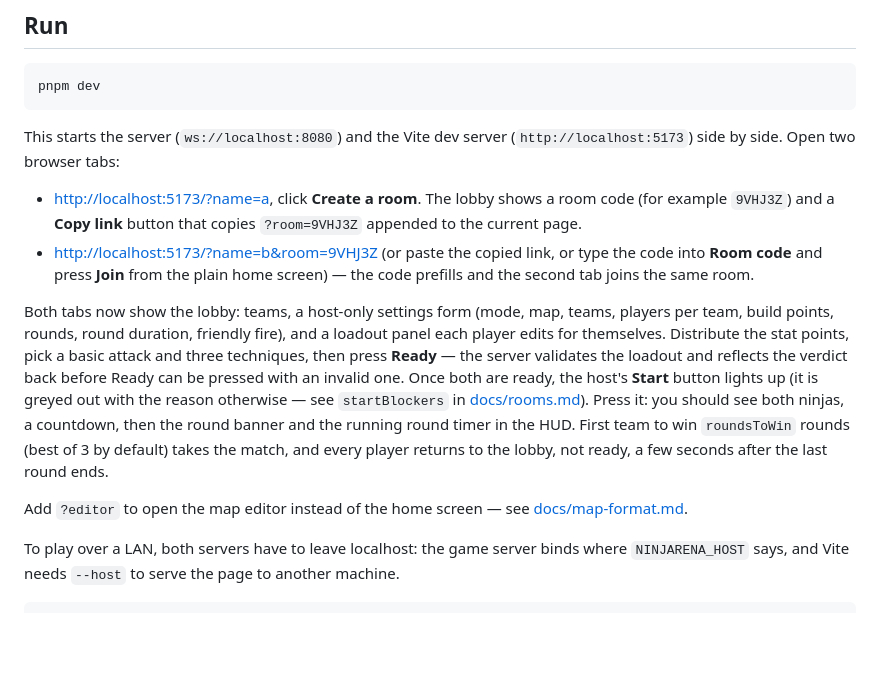
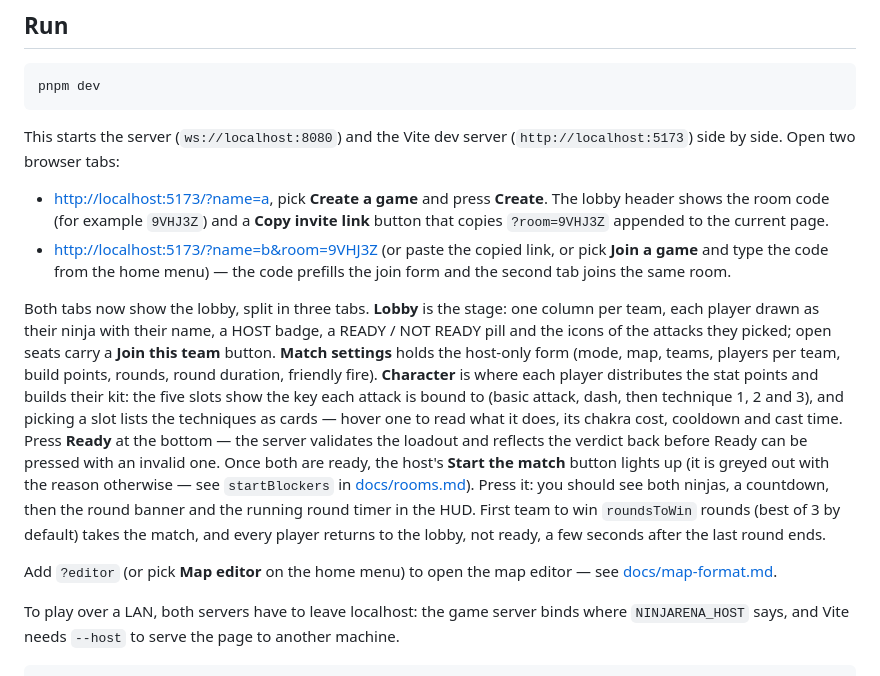
Before and after one commit to Spykoninho/Ninjarena, a Markdown page: README.md, the part around the change. GitHub-like rendering; blank space fills up the shorter version.

Commit message:
docs: describe the home menu and the tabbed lobby

```diff
--- a/README.md
+++ b/README.md
@@ -140,25 +140,30 @@ pnpm dev
 This starts the server (`ws://localhost:8080`) and the Vite dev server (`http://localhost:5173`)
 side by side. Open two browser tabs:
 
-- <http://localhost:5173/?name=a>, click **Create a room**. The lobby shows a room code (for
-  example `9VHJ3Z`) and a **Copy link** button that copies `?room=9VHJ3Z` appended to the current
-  page.
-- <http://localhost:5173/?name=b&room=9VHJ3Z> (or paste the copied link, or type the code into
-  **Room code** and press **Join** from the plain home screen) — the code prefills and the second
-  tab joins the same room.
+- <http://localhost:5173/?name=a>, pick **Create a game** and press **Create**. The lobby header
+  shows the room code (for example `9VHJ3Z`) and a **Copy invite link** button that copies
+  `?room=9VHJ3Z` appended to the current page.
+- <http://localhost:5173/?name=b&room=9VHJ3Z> (or paste the copied link, or pick **Join a game**
+  and type the code from the home menu) — the code prefills the join form and the second tab joins
+  the same room.
 
-Both tabs now show the lobby: teams, a host-only settings form (mode, map, teams, players per
-team, build points, rounds, round duration, friendly fire), and a loadout panel each player edits
-for themselves. Distribute the stat points, pick a basic attack and three techniques, then press
-**Ready** — the server validates the loadout and reflects the verdict back before Ready can be
-pressed with an invalid one. Once both are ready, the host's **Start** button lights up (it is
-greyed out with the reason otherwise — see `startBlockers` in [docs/rooms.md](docs/rooms.md)).
+Both tabs now show the lobby, split in three tabs. **Lobby** is the stage: one column per team,
+each player drawn as their ninja with their name, a HOST badge, a READY / NOT READY pill and the
+icons of the attacks they picked; open seats carry a **Join this team** button. **Match settings**
+holds the host-only form (mode, map, teams, players per team, build points, rounds, round
+duration, friendly fire). **Character** is where each player distributes the stat points and
+builds their kit: the five slots show the key each attack is bound to (basic attack, dash, then
+technique 1, 2 and 3), and picking a slot lists the techniques as cards — hover one to read what
+it does, its chakra cost, cooldown and cast time. Press **Ready** at the bottom — the server
+validates the loadout and reflects the verdict back before Ready can be pressed with an invalid
+one. Once both are ready, the host's **Start the match** button lights up (it is greyed out with
+the reason otherwise — see `startBlockers` in [docs/rooms.md](docs/rooms.md)).
 Press it: you should see both ninjas, a countdown, then the round banner and the running round
 timer in the HUD. First team to win
 `roundsToWin` rounds (best of 3 by default) takes the match, and every player returns to the lobby,
 not ready, a few seconds after the last round ends.
 
-Add `?editor` to open the map editor instead of the home screen — see
+Add `?editor` (or pick **Map editor** on the home menu) to open the map editor — see
 [docs/map-format.md](docs/map-format.md).
 
 To play over a LAN, both servers have to leave localhost: the game server binds where
```
Also changed, not shown: CONTRIBUTING.md (+3 -1 lines), docs/design/lobby-rooms-map-editor.md (+25 -15 lines).
